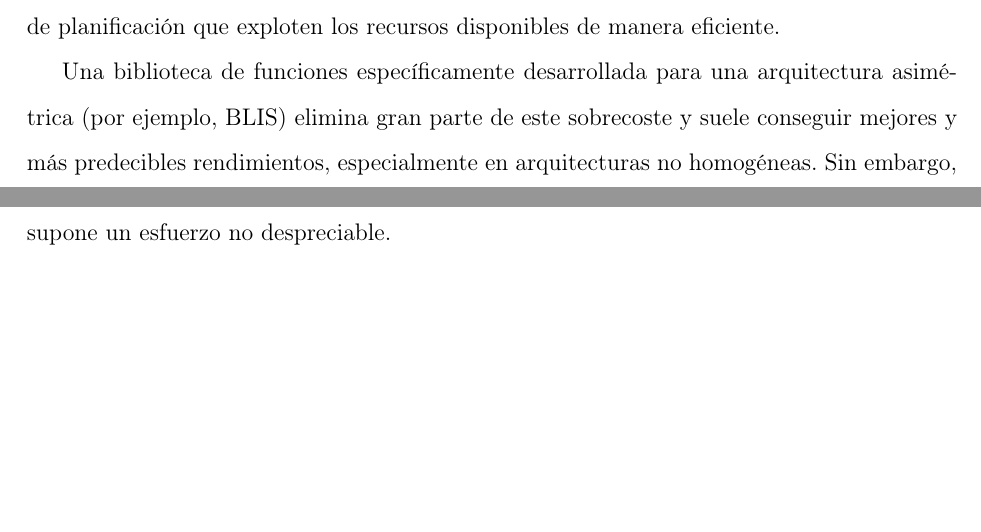
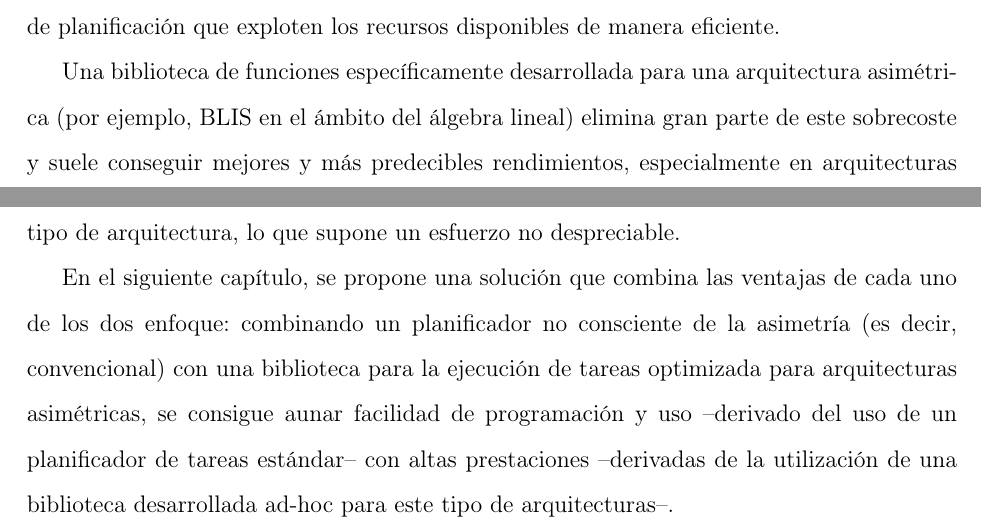
Before and after one commit to luismacostero/MemoriaTFM, a LaTeX document (principal.tex, which reads chol.tex): two parts of pages 34 and 35 of 91, joined at a grey line, cut so that both start at the same text, the shorter picture padded with empty space. Compiled offline with pdfLaTeX.

Commit message:
Minor changes.

```diff
--- a/chol.tex
+++ b/chol.tex
@@ -417,15 +417,14 @@ de las políticas de planificación dinámicamente, entre otras. Sin embargo, en
 mecanismos no es desdeñable; además, su adaptación a arquitecturas heterogéneas o asimétricas, como es el caso, requiere
 un desarrollo específico de nuevas políticas de planificación que exploten los recursos disponibles de manera eficiente.
 
-Una biblioteca de funciones específicamente desarrollada para una arquitectura asimétrica (por ejemplo, BLIS) elimina gran parte
+Una biblioteca de funciones específicamente desarrollada para una arquitectura asimétrica (por ejemplo, BLIS en el ámbito del álgebra lineal) elimina gran parte
 de este sobrecoste y suele conseguir mejores y más predecibles rendimientos, especialmente en arquitecturas no homogéneas. Sin
 embargo, su desarrollo conlleva implementaciones específicas para cada tipo de arquitectura, lo que supone un esfuerzo no despreciable.
 
-
-
-
-
-
+En el siguiente capítulo, se propone una solución que combina las ventajas de cada uno de los dos enfoque: combinando un planificador
+no consciente de la asimetría (es decir, convencional) con una biblioteca para la ejecución de tareas optimizada para arquitecturas
+asimétricas, se consigue aunar facilidad de programación y uso --derivado del uso de un planificador de tareas estándar-- con altas
+prestaciones --derivadas de la utilización de una biblioteca desarrollada ad-hoc para este tipo de arquitecturas--.
 
 %-- Configuraciones para emacs --
 %%% Local Variables:
```
